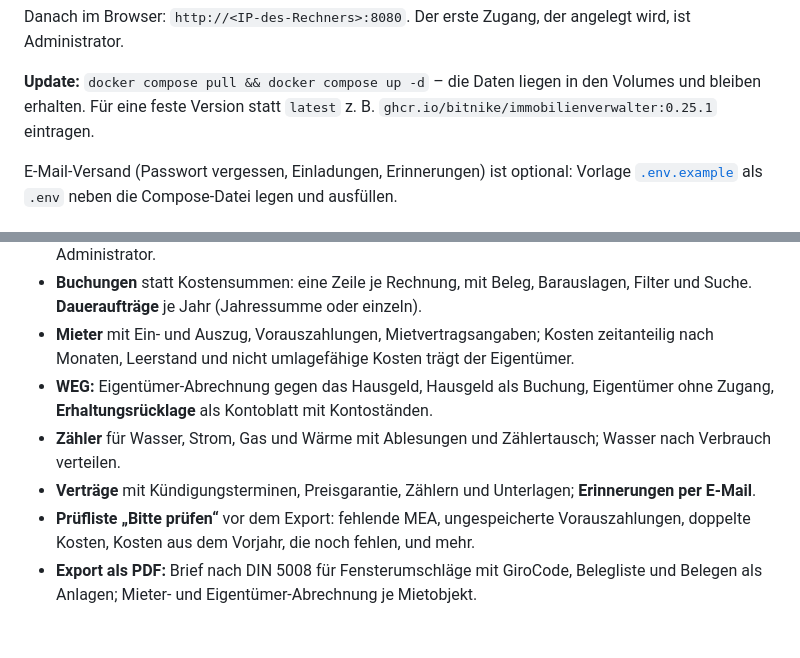
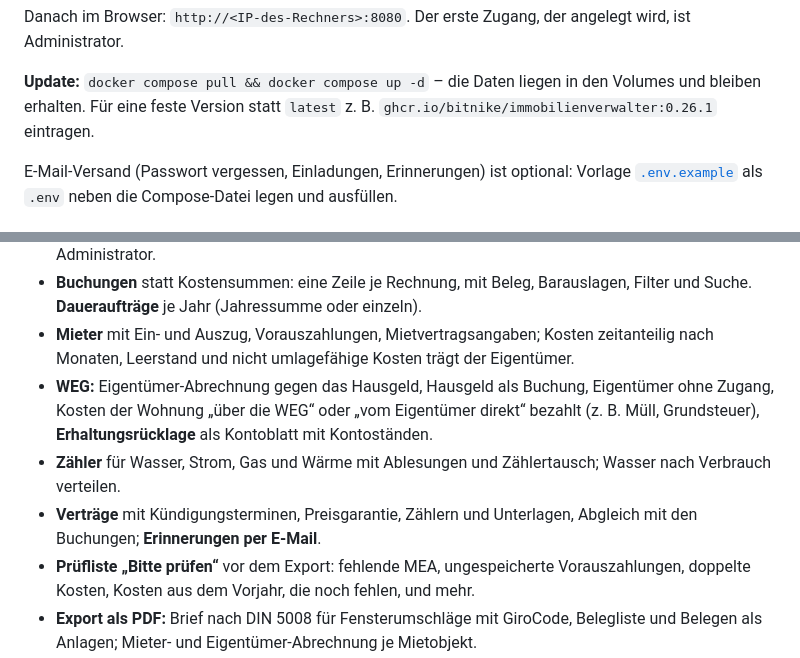
Before and after one commit to BitNike/immobilienverwalter, a Markdown page: README.md, 2 parts joined by grey strips. Drawn GitHub-style; blank space fills up the shorter version.

Commit message:
README auf Stand 0.26.1
Co-Authored-By: Claude Opus 5.5 <noreply@anthropic.com>

```diff
--- a/README.md
+++ b/README.md
@@ -29,7 +29,7 @@ der [`docker-compose.yml`](docker-compose.yml) einfügen. Mehr braucht es nicht,
 Danach im Browser: `http://<IP-des-Rechners>:8080`. Der erste Zugang, der angelegt wird, ist Administrator.
 
 **Update:** `docker compose pull && docker compose up -d` – die Daten liegen in den Volumes und bleiben erhalten.
-Für eine feste Version statt `latest` z. B. `ghcr.io/bitnike/immobilienverwalter:0.25.1` eintragen.
+Für eine feste Version statt `latest` z. B. `ghcr.io/bitnike/immobilienverwalter:0.26.1` eintragen.
 
 E-Mail-Versand (Passwort vergessen, Einladungen, Erinnerungen) ist optional: Vorlage [`.env.example`](.env.example) als `.env`
 neben die Compose-Datei legen und ausfüllen.
@@ -54,9 +54,11 @@ Ausführlich im **[Handbuch](docs/README.md)**.
 - **Mieter** mit Ein- und Auszug, Vorauszahlungen, Mietvertragsangaben; Kosten zeitanteilig nach Monaten,
   Leerstand und nicht umlagefähige Kosten trägt der Eigentümer.
 - **WEG:** Eigentümer-Abrechnung gegen das Hausgeld, Hausgeld als Buchung, Eigentümer ohne Zugang,
+  Kosten der Wohnung „über die WEG“ oder „vom Eigentümer direkt“ bezahlt (z. B. Müll, Grundsteuer),
   **Erhaltungsrücklage** als Kontoblatt mit Kontoständen.
 - **Zähler** für Wasser, Strom, Gas und Wärme mit Ablesungen und Zählertausch; Wasser nach Verbrauch verteilen.
-- **Verträge** mit Kündigungsterminen, Preisgarantie, Zählern und Unterlagen; **Erinnerungen per E-Mail**.
+- **Verträge** mit Kündigungsterminen, Preisgarantie, Zählern und Unterlagen, Abgleich mit den Buchungen;
+  **Erinnerungen per E-Mail**.
 - **Prüfliste „Bitte prüfen“** vor dem Export: fehlende MEA, ungespeicherte Vorauszahlungen, doppelte Kosten,
   Kosten aus dem Vorjahr, die noch fehlen, und mehr.
 - **Export als PDF:** Brief nach DIN 5008 für Fensterumschläge mit GiroCode, Belegliste und Belegen als Anlagen;
```
